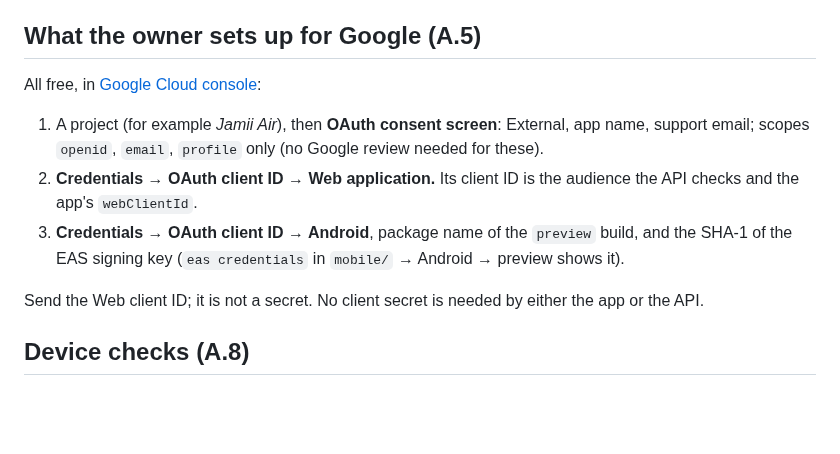
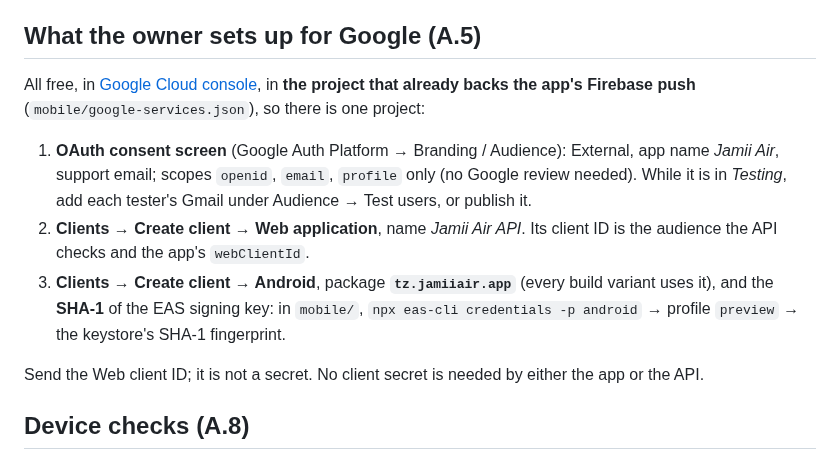
Before and after one commit to baraka-machumu/jamii-air, a Markdown page: docs/backlog/r1-accounts-privacy.md, the part around the change. Drawn GitHub-style; blank space fills up the shorter version.

Commit message:
docs: Google sign-in setup uses the Firebase project and tz.jamiiair.app
Co-Authored-By: Claude Opus 5.5 <noreply@anthropic.com>

```diff
--- a/docs/backlog/r1-accounts-privacy.md
+++ b/docs/backlog/r1-accounts-privacy.md
@@ -53,14 +53,17 @@ Columns as in Plan §2.3. **Review** = built, every check green locally, committ
 
 ## What the owner sets up for Google (A.5)
 
-All free, in [Google Cloud console](https://console.cloud.google.com/):
+All free, in [Google Cloud console](https://console.cloud.google.com/), in **the project that
+already backs the app's Firebase push** (`mobile/google-services.json`), so there is one project:
 
-1. A project (for example *Jamii Air*), then **OAuth consent screen**: External, app name, support
-   email; scopes `openid`, `email`, `profile` only (no Google review needed for these).
-2. **Credentials → OAuth client ID → Web application.** Its client ID is the audience the API
-   checks and the app's `webClientId`.
-3. **Credentials → OAuth client ID → Android**, package name of the `preview` build, and the
-   SHA-1 of the EAS signing key (`eas credentials` in `mobile/` → Android → preview shows it).
+1. **OAuth consent screen** (Google Auth Platform → Branding / Audience): External, app name
+   *Jamii Air*, support email; scopes `openid`, `email`, `profile` only (no Google review needed).
+   While it is in *Testing*, add each tester's Gmail under Audience → Test users, or publish it.
+2. **Clients → Create client → Web application**, name *Jamii Air API*. Its client ID is the
+   audience the API checks and the app's `webClientId`.
+3. **Clients → Create client → Android**, package **`tz.jamiiair.app`** (every build variant uses
+   it), and the **SHA-1** of the EAS signing key: in `mobile/`, `npx eas-cli credentials -p android`
+   → profile `preview` → the keystore's SHA-1 fingerprint.
 
 Send the Web client ID; it is not a secret. No client secret is needed by either the app or the API.
 
```
